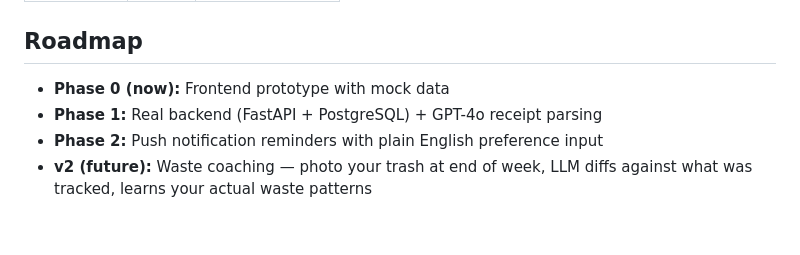
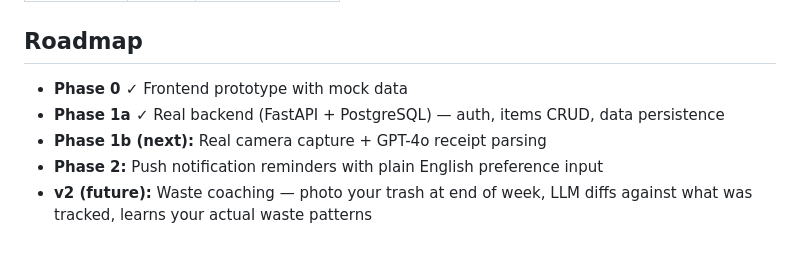
Before and after one commit to chloexu/freshtrack, a Markdown page: README.md, the part around one of its changes. Drawn GitHub-style.

```diff
--- a/README.md
+++ b/README.md
@@ -84,7 +128,8 @@ Colors, typography, and freshness bucket logic live in `mobile/constants/`. The
 
 ## Roadmap
 
-- **Phase 0 (now):** Frontend prototype with mock data
-- **Phase 1:** Real backend (FastAPI + PostgreSQL) + GPT-4o receipt parsing
+- **Phase 0 ✓** Frontend prototype with mock data
+- **Phase 1a ✓** Real backend (FastAPI + PostgreSQL) — auth, items CRUD, data persistence
+- **Phase 1b (next):** Real camera capture + GPT-4o receipt parsing
 - **Phase 2:** Push notification reminders with plain English preference input
 - **v2 (future):** Waste coaching — photo your trash at end of week, LLM diffs against what was tracked, learns your actual waste patterns
```
Also changed, not shown: other parts of README.md (+51 -7 lines).
